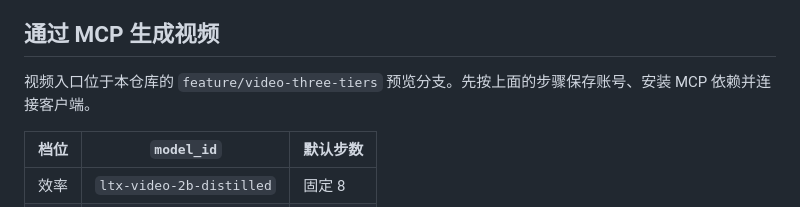
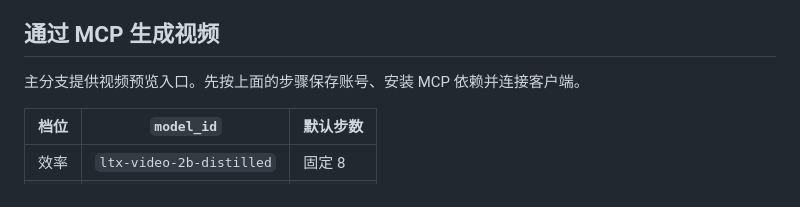
Before and after one commit to cc6pzupa/free-media-studio, a Markdown page: docs/mcp.md, the part around the change. Rendered like a GitHub page.

```diff
--- a/docs/mcp.md
+++ b/docs/mcp.md
@@ -152,7 +152,7 @@ generate_image(prompt="An adult catgirl by a window", request_id="catgirl-turbo-
 
 ## 通过 MCP 生成视频
 
-视频入口位于本仓库的 `feature/video-three-tiers` 预览分支。先按上面的步骤保存账号、安装 MCP 依赖并连接客户端。
+主分支提供视频预览入口。先按上面的步骤保存账号、安装 MCP 依赖并连接客户端。
 
 | 档位 | `model_id` | 默认步数 |
 | --- | --- | --- |
```
Also changed, not shown: docs/mcp.en.md (+1 -1 lines), docs/video.md (+4 -4 lines), docs/guide-assets/video-ltx-poster.jpg (deleted), docs/guide-assets/video-ocean-poster.jpg (added), 3 other files.
